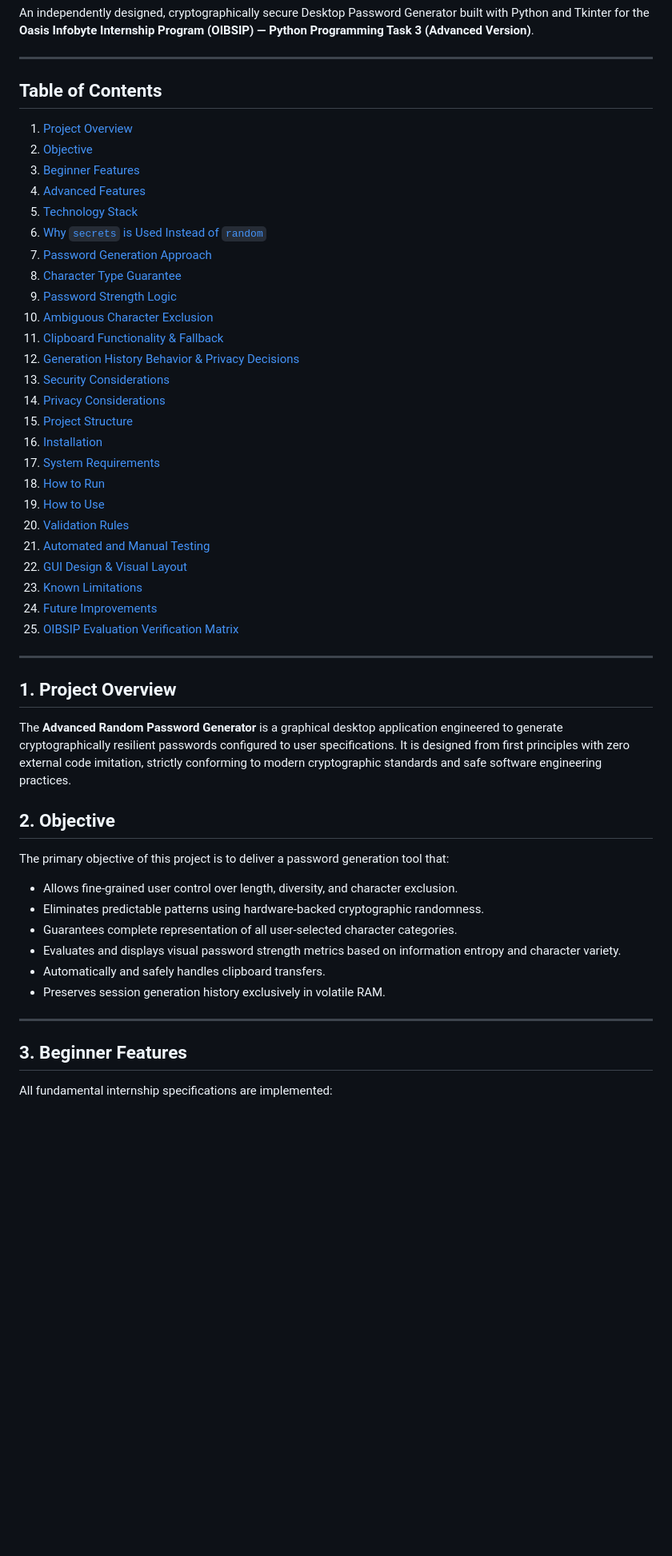
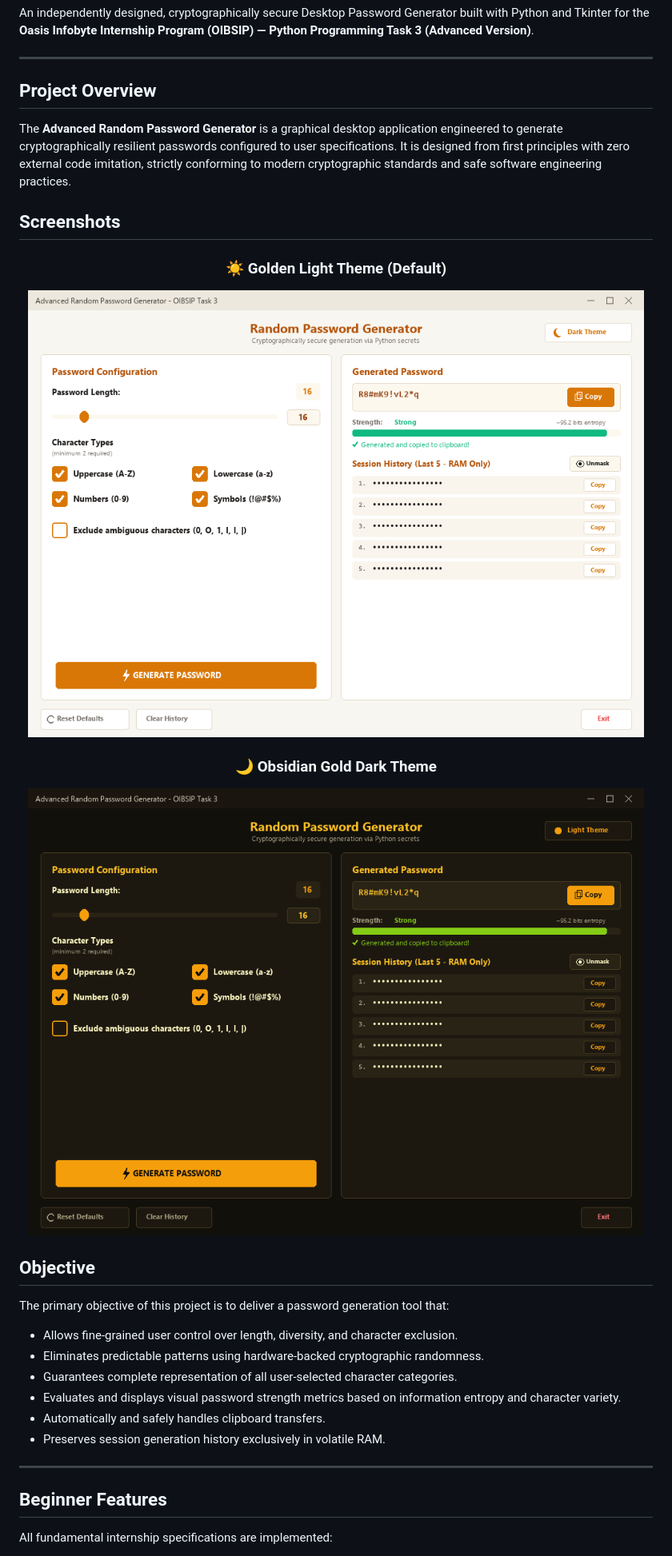
Before and after one commit to sahravikishan/OIBSIP, a Markdown page: Python Task3 PasswordGenerator/README.md, the part around the change printed below. Shown: that part at 80% size. Rendered like a GitHub page; pictures changed too: Python Task3 PasswordGenerator/assets/screenshot_dark.png (added), Python Task3 PasswordGenerator/assets/screenshot_light.png (added); blank space fills up the shorter version.

Commit message:
Added Screenshots in README file and updated the folder c2

```diff
--- a/Python Task3 PasswordGenerator/README.md
+++ b/Python Task3 PasswordGenerator/README.md
@@ -9,41 +9,23 @@ An independently designed, cryptographically secure Desktop Password Generator b
 
 ---
 
-## Table of Contents
-
-1. [Project Overview](#1-project-overview)
-2. [Objective](#2-objective)
-3. [Beginner Features](#3-beginner-features)
-4. [Advanced Features](#4-advanced-features)
-5. [Technology Stack](#5-technology-stack)
-6. [Why `secrets` is Used Instead of `random`](#6-why-secrets-is-used-instead-of-random)
-7. [Password Generation Approach](#7-password-generation-approach)
-8. [Character Type Guarantee](#8-character-type-guarantee)
-9. [Password Strength Logic](#9-password-strength-logic)
-10. [Ambiguous Character Exclusion](#10-ambiguous-character-exclusion)
-11. [Clipboard Functionality & Fallback](#11-clipboard-functionality--fallback)
-12. [Generation History Behavior & Privacy Decisions](#12-generation-history-behavior--privacy-decisions)
-13. [Security Considerations](#13-security-considerations)
-14. [Privacy Considerations](#14-privacy-considerations)
-15. [Project Structure](#15-project-structure)
-16. [Installation](#16-installation)
-17. [System Requirements](#17-system-requirements)
-18. [How to Run](#18-how-to-run)
-19. [How to Use](#19-how-to-use)
-20. [Validation Rules](#20-validation-rules)
-21. [Automated and Manual Testing](#21-automated-and-manual-testing)
-22. [GUI Design & Visual Layout](#22-gui-design--visual-layout)
-23. [Known Limitations](#23-known-limitations)
-24. [Future Improvements](#24-future-improvements)
-25. [OIBSIP Evaluation Verification Matrix](#25-oibsip-evaluation-verification-matrix)
-
----
-
-## 1. Project Overview
+## Project Overview
 
 The **Advanced Random Password Generator** is a graphical desktop application engineered to generate cryptographically resilient passwords configured to user specifications. It is designed from first principles with zero external code imitation, strictly conforming to modern cryptographic standards and safe software engineering practices.
 
-## 2. Objective
+## Screenshots
+
+<div align="center">
+
+### ☀️ Golden Light Theme (Default)
+![Golden Light Theme](assets/screenshot_light.png)
+
+### 🌙 Obsidian Gold Dark Theme
+![Obsidian Gold Dark Theme](assets/screenshot_dark.png)
+
+</div>
+
+## Objective
 
 The primary objective of this project is to deliver a password generation tool that:
 - Allows fine-grained user control over length, diversity, and character exclusion.
@@ -55,7 +37,7 @@ The primary objective of this project is to deliver a password generation tool t
 
 ---
 
-## 3. Beginner Features
+## Beginner Features
 
 All fundamental internship specifications are implemented:
 - **Length Specification**: Configurable password length with strict validation (minimum length of 8).
```
Also changed, not shown: other parts of Python Task3 PasswordGenerator/README.md (+21 -49 lines).
